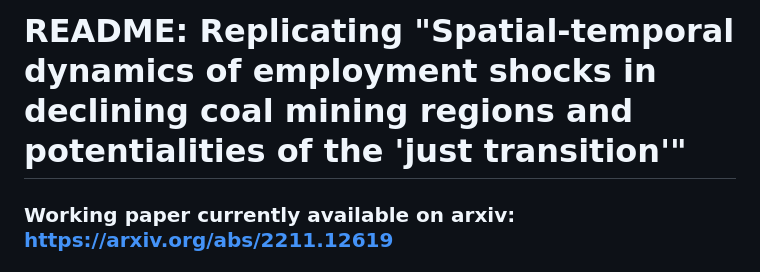
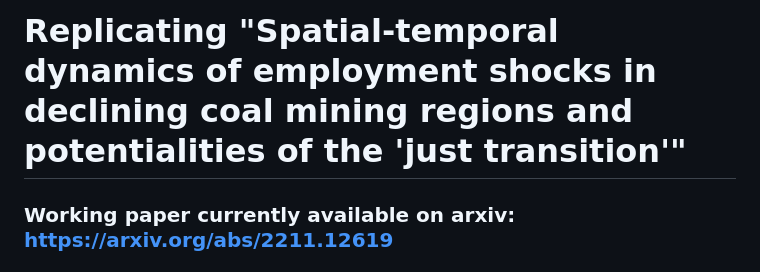
Before and after one commit to ebbam/coal_usa, a Markdown page: README.md, the part around the change. GitHub-like rendering.

```diff
--- a/README.md
+++ b/README.md
@@ -1,4 +1,4 @@
-# README: Replicating "Spatial-temporal dynamics of employment shocks in declining coal mining regions and potentialities of the 'just transition'"
+# Replicating "Spatial-temporal dynamics of employment shocks in declining coal mining regions and potentialities of the 'just transition'"
 ### Working paper currently available on arxiv: https://arxiv.org/abs/2211.12619
 ### Authors: Ebba Mark, Ryan Rafaty, Moritz Schwarz
 ### Repository Author: Ebba Mark
```
